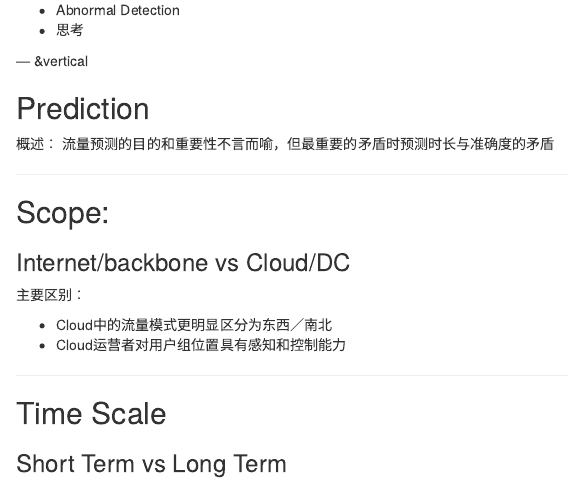
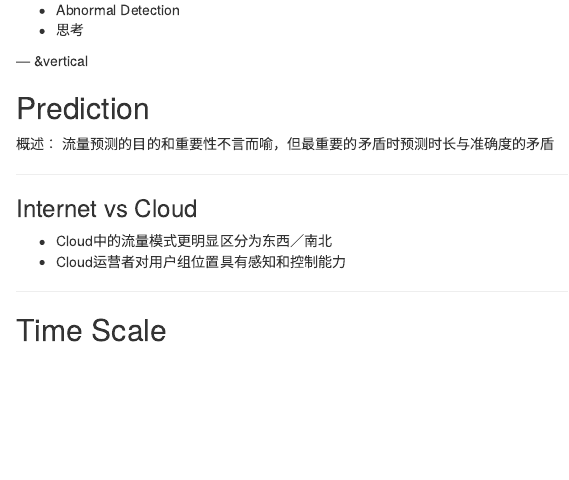
Before and after one commit to ZionPF/mydeck, an R Markdown document (paper_idea.Rmd): the page in a window 1100 px wide, from 350 px down. Rendered offline with R 4.5, knitr and Pandoc, with nearby package versions.

Commit message:
publishing deck

```diff
--- a/paper_idea.Rmd
+++ b/paper_idea.Rmd
@@ -37,11 +37,9 @@ bootstrap:
 
 ***
 
-## Scope:
 
-### Internet/backbone vs Cloud/DC
+### Internet  vs   Cloud
 
-主要区别：
 
 - Cloud中的流量模式更明显区分为东西／南北
 - Cloud运营者对用户组位置具有感知和控制能力
```
